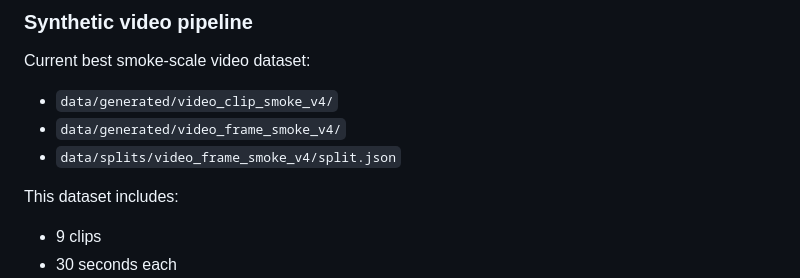
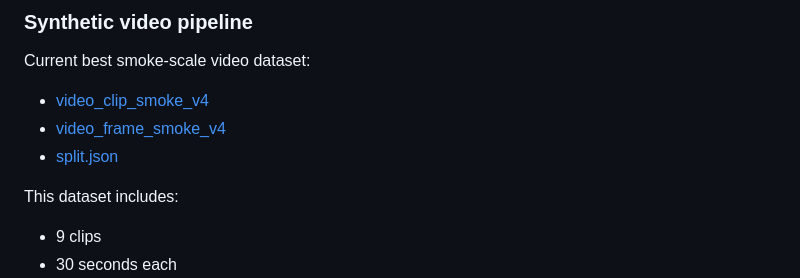
Before and after one commit to kxxuuu/Synthetic-Data-Generation-for-Pest-Detection, a Markdown page: REPORT_BRIEFING.md, the part around one of its changes. GitHub-like rendering.

```diff
--- a/REPORT_BRIEFING.md
+++ b/REPORT_BRIEFING.md
@@ -37,9 +37,9 @@ But:
 
 Current best smoke-scale video dataset:
 
-- `data/generated/video_clip_smoke_v4/`
-- `data/generated/video_frame_smoke_v4/`
-- `data/splits/video_frame_smoke_v4/split.json`
+- [video_clip_smoke_v4](data/generated/video_clip_smoke_v4/)
+- [video_frame_smoke_v4](data/generated/video_frame_smoke_v4/)
+- [split.json](data/splits/video_frame_smoke_v4/split.json)
 
 This dataset includes:
 
```
Also changed, not shown: other parts of REPORT_BRIEFING.md (+22 -22 lines), README.md (+19 -19 lines).
